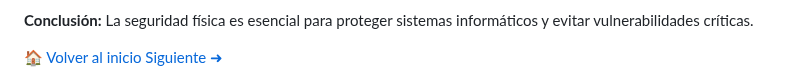
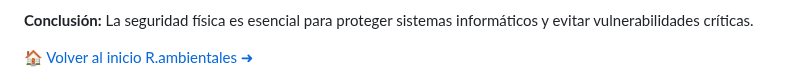
Before and after one commit to manurg97/seguridad-trabajo-inform-tica, a Markdown page: seguridadfisica.md, the part around the change. Drawn GitHub-style.

```diff
--- a/seguridadfisica.md
+++ b/seguridadfisica.md
@@ -114,7 +114,7 @@ La <strong>seguridad física</strong> consiste en la protección de los activos
 <!-- BOTONES -->
 <div class="bottom-nav">
     <a href="index.html" class="nav-btn home">🏠 Volver al inicio</a>
-    <a href="rambientales.html" class="nav-btn next">Siguiente ➜</a>
+    <a href="rambientales.html" class="nav-btn next">R.ambientales ➜</a>
 </div>
 
 </section>
```
